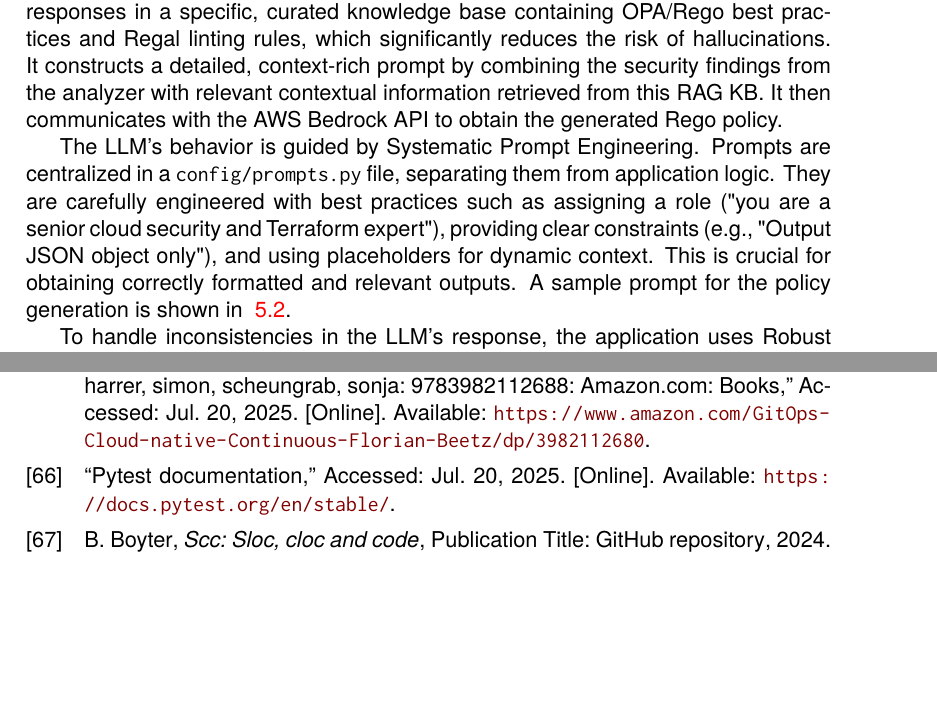
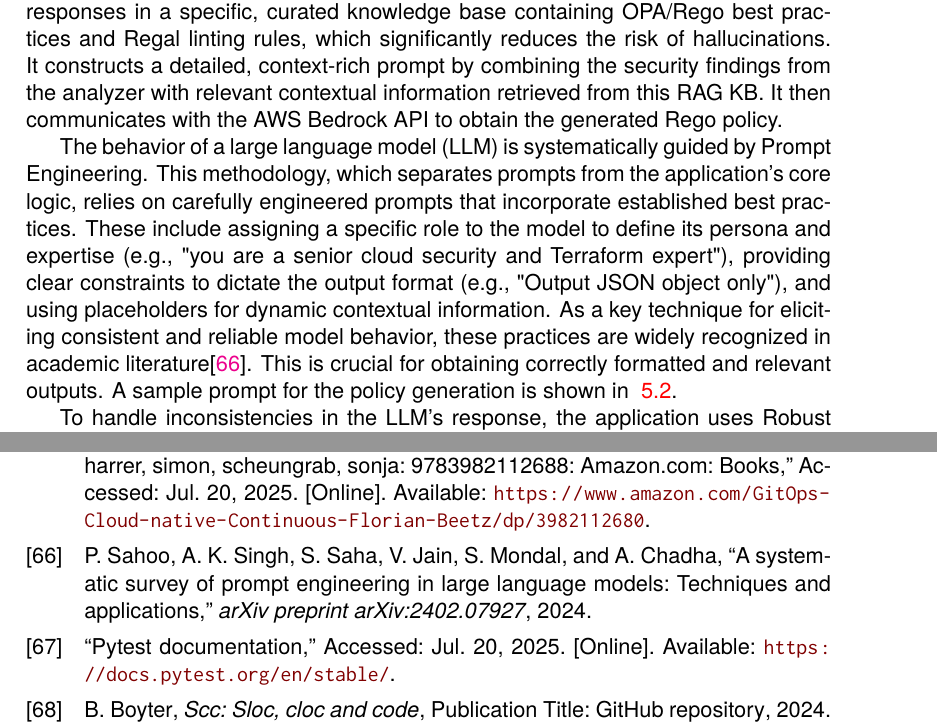
Before and after one commit to daniel-vera-g/master-thesis, a LaTeX thesis (main.tex, which reads Chapters/Chapter5.tex, thesis.bib): two parts of pages 67 and 101 of 103, joined at a grey line, cut so that both start at the same text, the shorter picture padded with empty space. The pictures show the PDF file main.pdf that the author committed with the source.

Commit message:
reference for prompting

```diff
--- a/Chapters/Chapter5.tex
+++ b/Chapters/Chapter5.tex
@@ -141,7 +141,7 @@ The \texttt{Policy Generation} module represents the core intelligence of the sy
 
 To enhance the accuracy and relevance of the generated policies, the client utilizes Retrieval-Augmented Generation (RAG). It specifically calls Bedrock's \texttt{retrieve\_and\_generate} functionality, passing a \texttt{knowledgeBaseId}. This grounds the \gls{llm}'s responses in a specific, curated knowledge base containing \gls{opa}/\gls{rego} best practices and Regal linting rules, which significantly reduces the risk of hallucinations. It constructs a detailed, context-rich prompt by combining the security findings from the analyzer with relevant contextual information retrieved from this \gls{rag} \gls{kb}. It then communicates with the \gls{aws} Bedrock \gls{api} to obtain the generated \gls{rego} policy.
 
-The \gls{llm}'s behavior is guided by Systematic Prompt Engineering. Prompts are centralized in a \texttt{config/prompts.py} file, separating them from application logic. They are carefully engineered with best practices such as assigning a role ("you are a senior cloud security and Terraform expert"), providing clear constraints (e.g., "Output JSON object only"), and using placeholders for dynamic context. This is crucial for obtaining correctly formatted and relevant outputs. A sample prompt for the policy generation is shown in ~\ref{lst:rego_generator_prompt}.
+The behavior of a large language model (LLM) is systematically guided by Prompt Engineering. This methodology, which separates prompts from the application's core logic, relies on carefully engineered prompts that incorporate established best practices. These include assigning a specific role to the model to define its persona and expertise (e.g., "you are a senior cloud security and Terraform expert"), providing clear constraints to dictate the output format (e.g., "Output JSON object only"), and using placeholders for dynamic contextual information. As a key technique for eliciting consistent and reliable model behavior, these practices are widely recognized in academic literature\cite{sahoo_systematic_2024}. This is crucial for obtaining correctly formatted and relevant outputs. A sample prompt for the policy generation is shown in ~\ref{lst:rego_generator_prompt}.
 
 \begin{lstlisting}[
     float=htbp,
--- a/thesis.bib
+++ b/thesis.bib
@@ -2230,3 +2230,10 @@ Publisher: Multidisciplinary Digital Publishing Institute},
 	date = {2025-06},
 	note = {Published: Learning Center},
 }
+
+@article{sahoo_systematic_2024,
+	title = {A Systematic Survey of Prompt Engineering in Large Language Models: Techniques and Applications},
+	journaltitle = {{arXiv} preprint {arXiv}:2402.07927},
+	author = {Sahoo, Pranab and Singh, Ayush Kumar and Saha, Sriparna and Jain, Vinija and Mondal, Samrat and Chadha, Aman},
+	date = {2024},
+}
```
Also changed, not shown: main.pdf.
